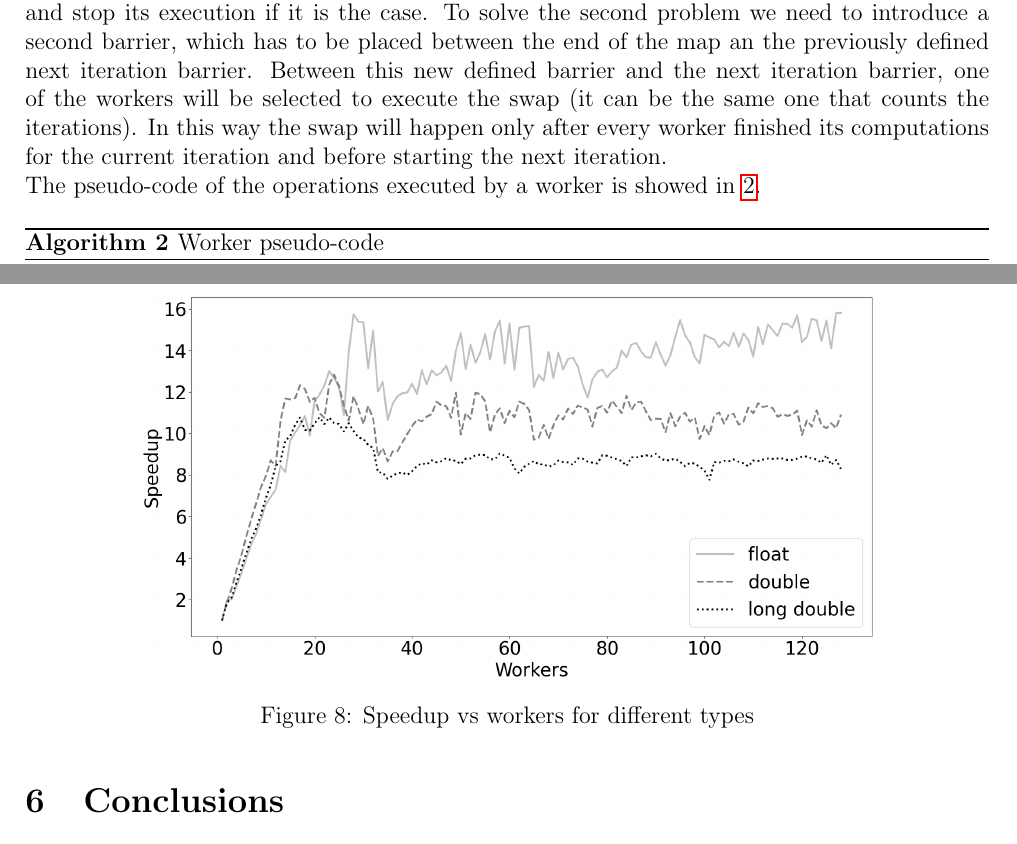
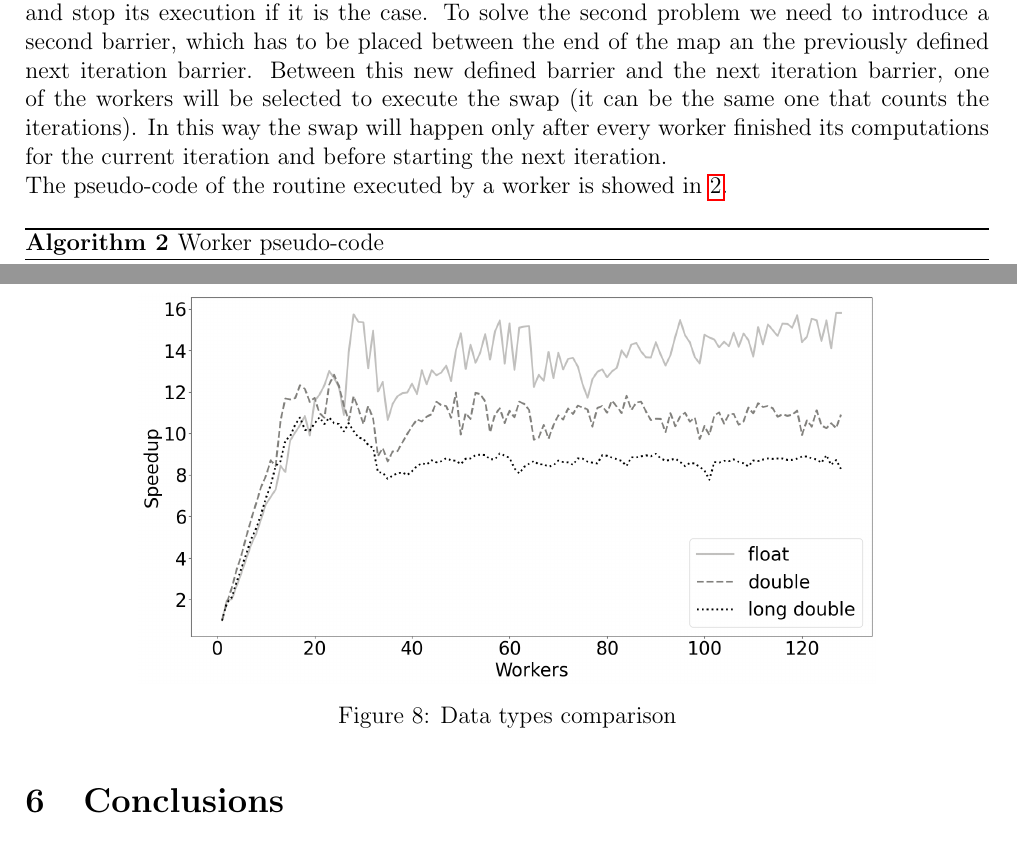
Before and after one commit to DiegoArcelli/Parallel-And-Distributed-System-Project, a LaTeX document (report/report.tex): two parts of pages 4 and 11 of 11, joined at a grey line, cut so that both start at the same text. Compiled offline with pdfLaTeX.

```diff
--- a/report/report.tex
+++ b/report/report.tex
@@ -69,7 +69,7 @@
 		\item Keep track of the number of iterations so that all the workers will stop after $limit$ iterations
 	\end{enumerate}
 	The first problem can be solved simply by putting a barrier after the execution of the map, so that all the worker will be forced to wait the others before starting the next iteration. In this way we can also solve the third problem by selecting one of the worker to count the number of iterations of the algorithm executed so far. The designated worker can simply use a shared variable among the workers, that it will increase by one before the barrier. Since the variable is modified by just one worker it doesn't need synchronization mechanism to be accessed even if it is shared. This solution guarantees that before starting iteration $k$ the shared variable will have value $k$ for all the workers, so that every worker can individually check if $k = limit$ and stop its execution if it is the case. To solve the second problem we need to introduce a second barrier, which has to be placed between the end of the map an the previously defined next iteration barrier. Between this new defined barrier and the next iteration barrier, one of the workers will be selected to execute the swap (it can be the same one that counts the iterations). In this way the swap will happen only after every worker finished its computations for the current iteration and before starting the next iteration.\\
-	The pseudo-code of the operations executed by a worker is showed in \ref{alg:par}.
+	The pseudo-code of the routine executed by a worker is showed in \ref{alg:par}.
 	\begin{algorithm}[H]
 		\caption{Worker pseudo-code}\label{alg:par}
 		\begin{algorithmic}[1]
@@ -223,7 +223,7 @@
 	\begin{figure}[H]
 		\centering
 		\includegraphics[width=13cm]{./images/data_types_speedup}
-		\caption{Speedup vs workers for different types}
+		\caption{Data types comparison}
 	\end{figure}
 
 
```
Also changed, not shown: report/report.pdf, 1 other file.
